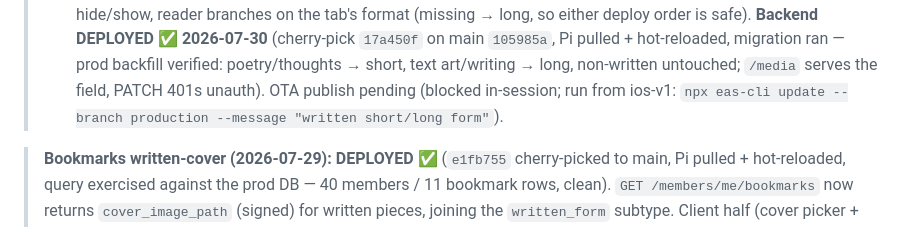
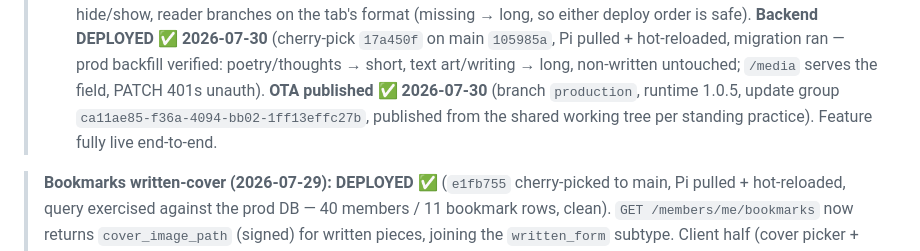
Before and after one commit to polar3197/painting-club, a Markdown page: PENDING_BACKEND_CHANGES.md, the part around the change. GitHub-like rendering.

Commit message:
Pending doc: written short/long form OTA published (group ca11ae85)

```diff
--- a/PENDING_BACKEND_CHANGES.md
+++ b/PENDING_BACKEND_CHANGES.md
@@ -15,8 +15,9 @@
 > `17a450f` on main `105985a`, Pi pulled + hot-reloaded, migration ran —
 > prod backfill verified: poetry/thoughts → short, text art/writing → long,
 > non-written untouched; `/media` serves the field, PATCH 401s unauth).
-> OTA publish pending (blocked in-session; run from ios-v1:
-> `npx eas-cli update --branch production --message "written short/long form"`).
+> **OTA published ✅ 2026-07-30** (branch `production`, runtime 1.0.5, update
+> group `ca11ae85-f36a-4094-bb02-1ff13effc27b`, published from the shared
+> working tree per standing practice). Feature fully live end-to-end.
 
 > **Bookmarks written-cover (2026-07-29): DEPLOYED ✅** (`e1fb755` cherry-picked
 > to main, Pi pulled + hot-reloaded, query exercised against the prod DB — 40
```
